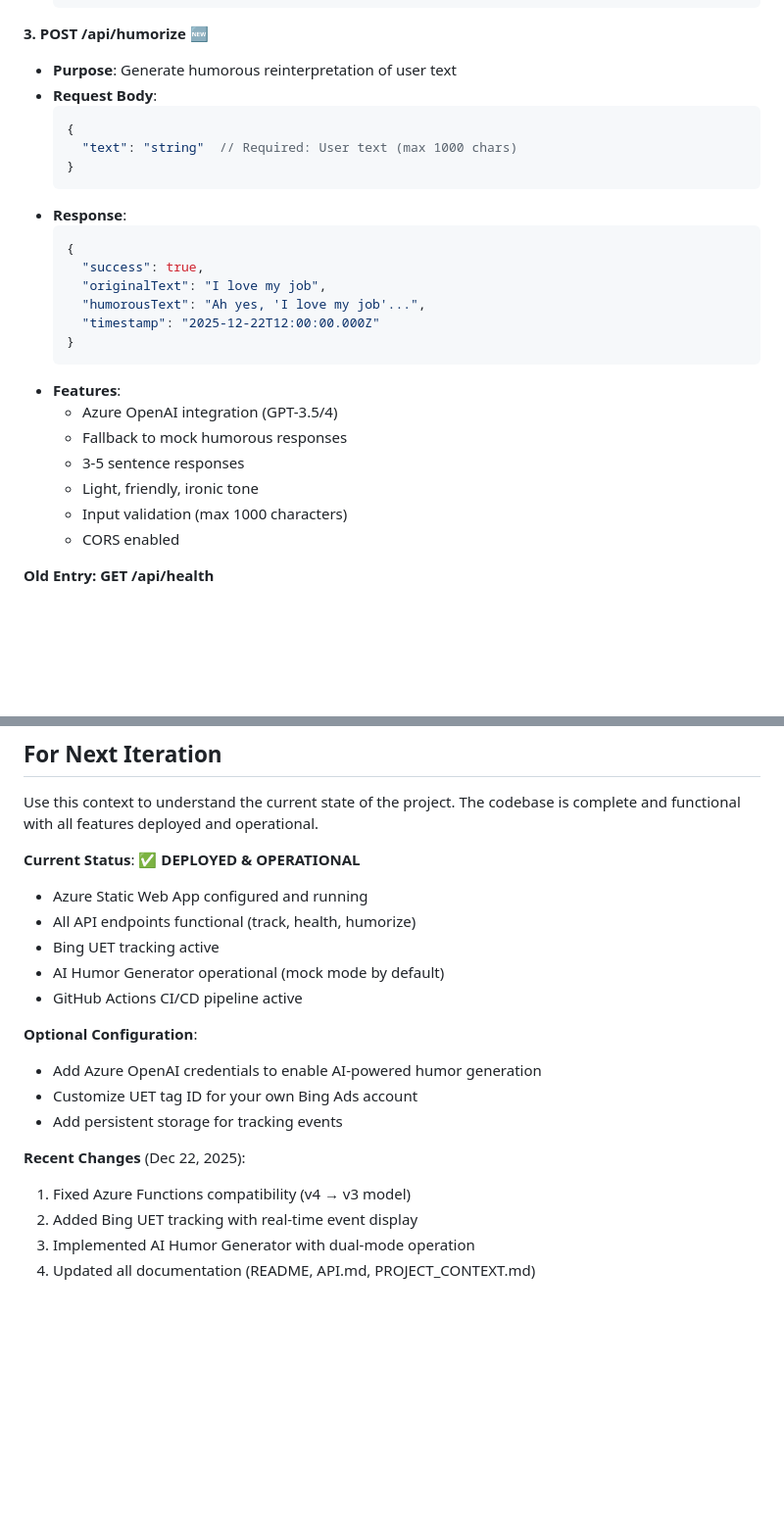
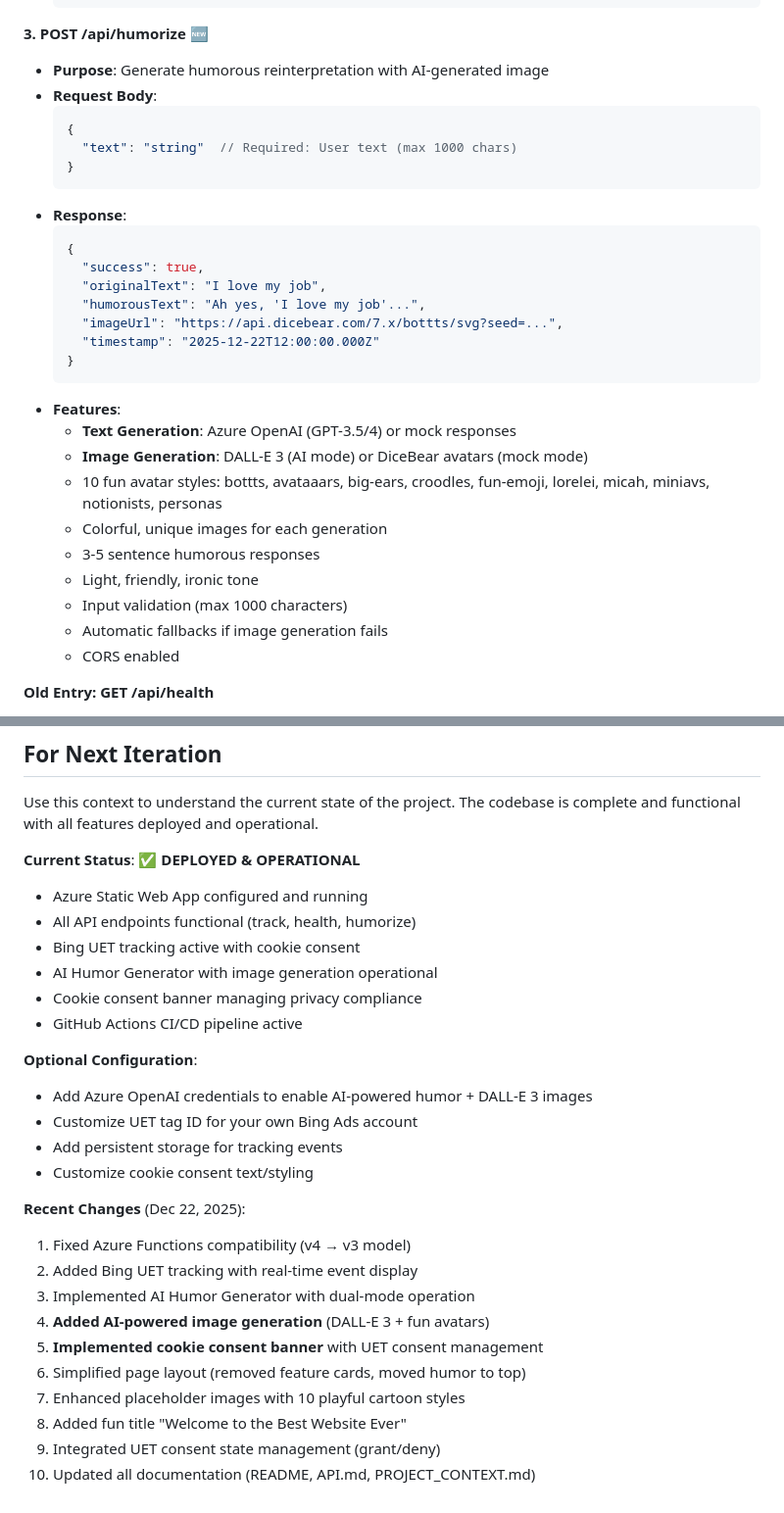
Before and after one commit to Kaburum/tracking-test-landing, a Markdown page: PROJECT_CONTEXT.md, 2 parts joined by grey strips. Shown: that part at 98% size. Drawn GitHub-style; blank space fills up the shorter version.

````diff
--- a/PROJECT_CONTEXT.md
+++ b/PROJECT_CONTEXT.md
@@ -134,7 +147,7 @@ tracking-test-landing/
   ```
 
 **3. POST /api/humorize** 🆕
-- **Purpose**: Generate humorous reinterpretation of user text
+- **Purpose**: Generate humorous reinterpretation with AI-generated image
 - **Request Body**:
   ```json
   {
@@ -147,15 +160,19 @@ tracking-test-landing/
     "success": true,
     "originalText": "I love my job",
     "humorousText": "Ah yes, 'I love my job'...",
+    "imageUrl": "https://api.dicebear.com/7.x/bottts/svg?seed=...",
     "timestamp": "2025-12-22T12:00:00.000Z"
   }
   ```
 - **Features**:
-  - Azure OpenAI integration (GPT-3.5/4)
-  - Fallback to mock humorous responses
-  - 3-5 sentence responses
+  - **Text Generation**: Azure OpenAI (GPT-3.5/4) or mock responses
+  - **Image Generation**: DALL-E 3 (AI mode) or DiceBear avatars (mock mode)
+  - 10 fun avatar styles: bottts, avataaars, big-ears, croodles, fun-emoji, lorelei, micah, miniavs, notionists, personas
+  - Colorful, unique images for each generation
+  - 3-5 sentence humorous responses
   - Light, friendly, ironic tone
   - Input validation (max 1000 characters)
+  - Automatic fallbacks if image generation fails
   - CORS enabled
 
 **Old Entry: GET /api/health**
@@ -343,17 +367,25 @@ Use this context to understand the current state of the project. The codebase is
 **Current Status**: ✅ **DEPLOYED & OPERATIONAL**
 - Azure Static Web App configured and running
 - All API endpoints functional (track, health, humorize)
-- Bing UET tracking active
-- AI Humor Generator operational (mock mode by default)
+- Bing UET tracking active with cookie consent
+- AI Humor Generator with image generation operational
+- Cookie consent banner managing privacy compliance
 - GitHub Actions CI/CD pipeline active
 
 **Optional Configuration**:
-- Add Azure OpenAI credentials to enable AI-powered humor generation
+- Add Azure OpenAI credentials to enable AI-powered humor + DALL-E 3 images
 - Customize UET tag ID for your own Bing Ads account
 - Add persistent storage for tracking events
+- Customize cookie consent text/styling
 
 **Recent Changes** (Dec 22, 2025):
 1. Fixed Azure Functions compatibility (v4 → v3 model)
 2. Added Bing UET tracking with real-time event display
 3. Implemented AI Humor Generator with dual-mode operation
-4. Updated all documentation (README, API.md, PROJECT_CONTEXT.md)
+4. **Added AI-powered image generation** (DALL-E 3 + fun avatars)
+5. **Implemented cookie consent banner** with UET consent management
+6. Simplified page layout (removed feature cards, moved humor to top)
+7. Enhanced placeholder images with 10 playful cartoon styles
+8. Added fun title "Welcome to the Best Website Ever"
+9. Integrated UET consent state management (grant/deny)
+10. Updated all documentation (README, API.md, PROJECT_CONTEXT.md)
````
Also changed, not shown: other parts of PROJECT_CONTEXT.md (+46 -26 lines).
